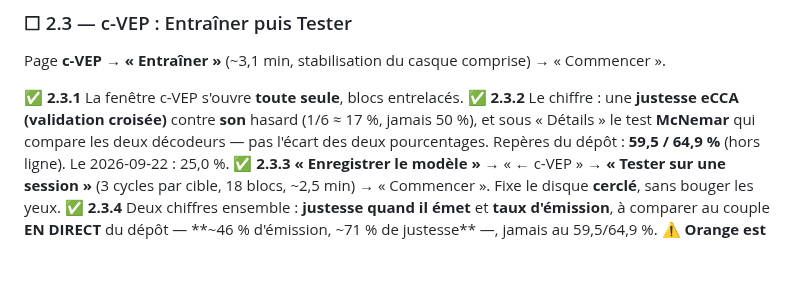
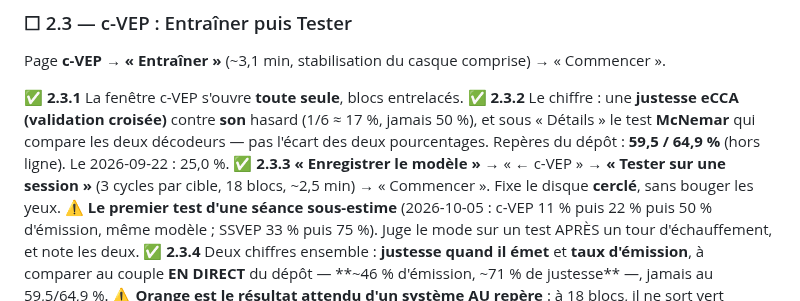
Before and after one commit to medkar/EEG_API_Unicorn, a Markdown page: docs/qa.md, the part around the change. GitHub-like rendering; blank space fills up the shorter version.

```diff
--- a/docs/qa.md
+++ b/docs/qa.md
@@ -893,6 +893,7 @@ Page **c-VEP** → **« Entraîner »** (~3,1 min, stabilisation du casque compr
 Repères du dépôt : **59,5 / 64,9 %** (hors ligne). Le 2026-09-22 : 25,0 %.
 ✅ **2.3.3** **« Enregistrer le modèle »** → « ← c-VEP » → **« Tester sur une session »** (3 cycles par cible, 18 blocs,
 ~2,5 min) → « Commencer ». Fixe le disque **cerclé**, sans bouger les yeux.
+⚠️ **Le premier test d'une séance sous-estime** (2026-10-05 : c-VEP 11 % puis 22 % puis 50 % d'émission, même modèle ; SSVEP 33 % puis 75 %). Juge le mode sur un test APRÈS un tour d'échauffement, et note les deux.
 ✅ **2.3.4** Deux chiffres ensemble : **justesse quand il émet** et **taux d'émission**, à comparer au couple
 **EN DIRECT** du dépôt — **~46 % d'émission, ~71 % de justesse** —, jamais au 59,5/64,9 %.
 ⚠️ **Orange est le résultat attendu d'un système AU repère** : à 18 blocs, il ne sort vert qu'environ
```
Also changed, not shown: docs/recette.md (+16 -0 lines).
